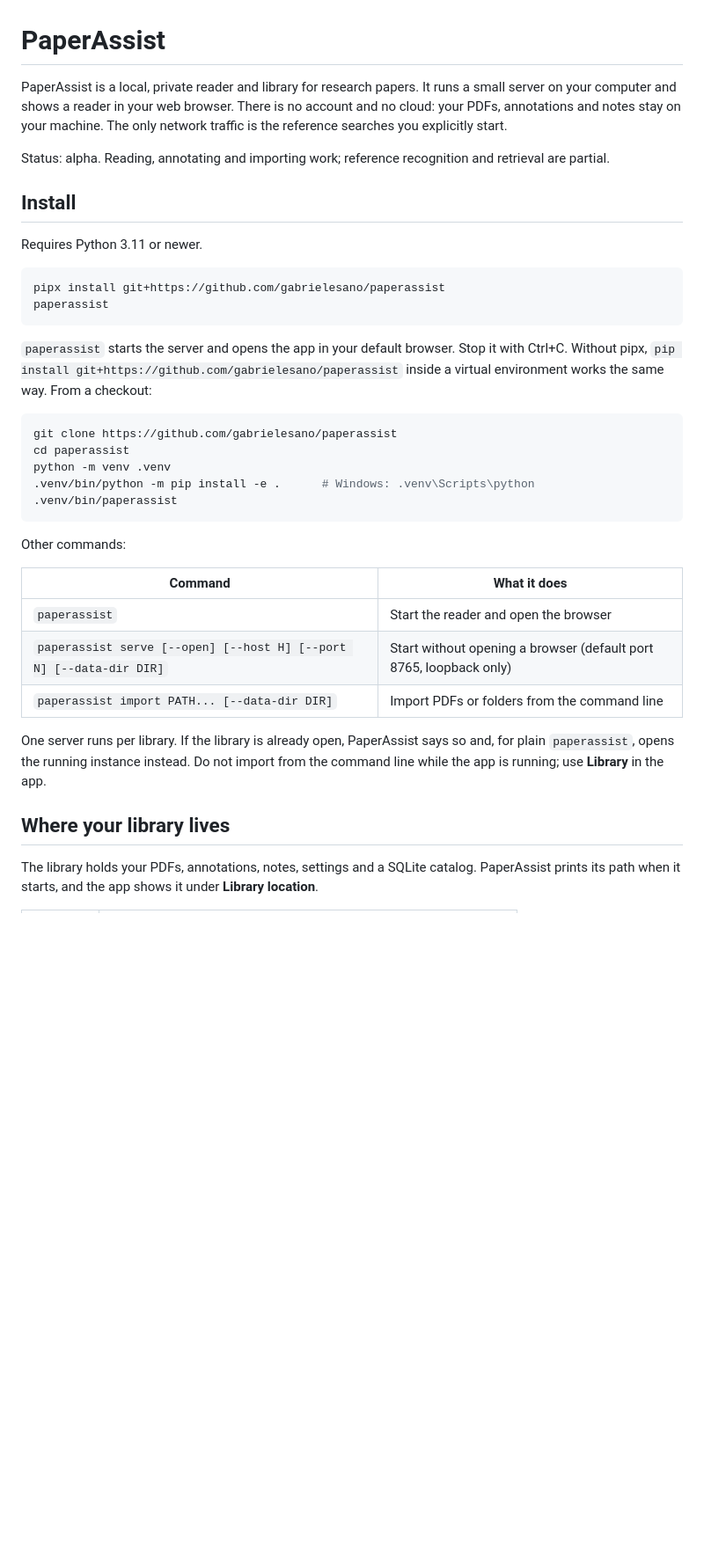
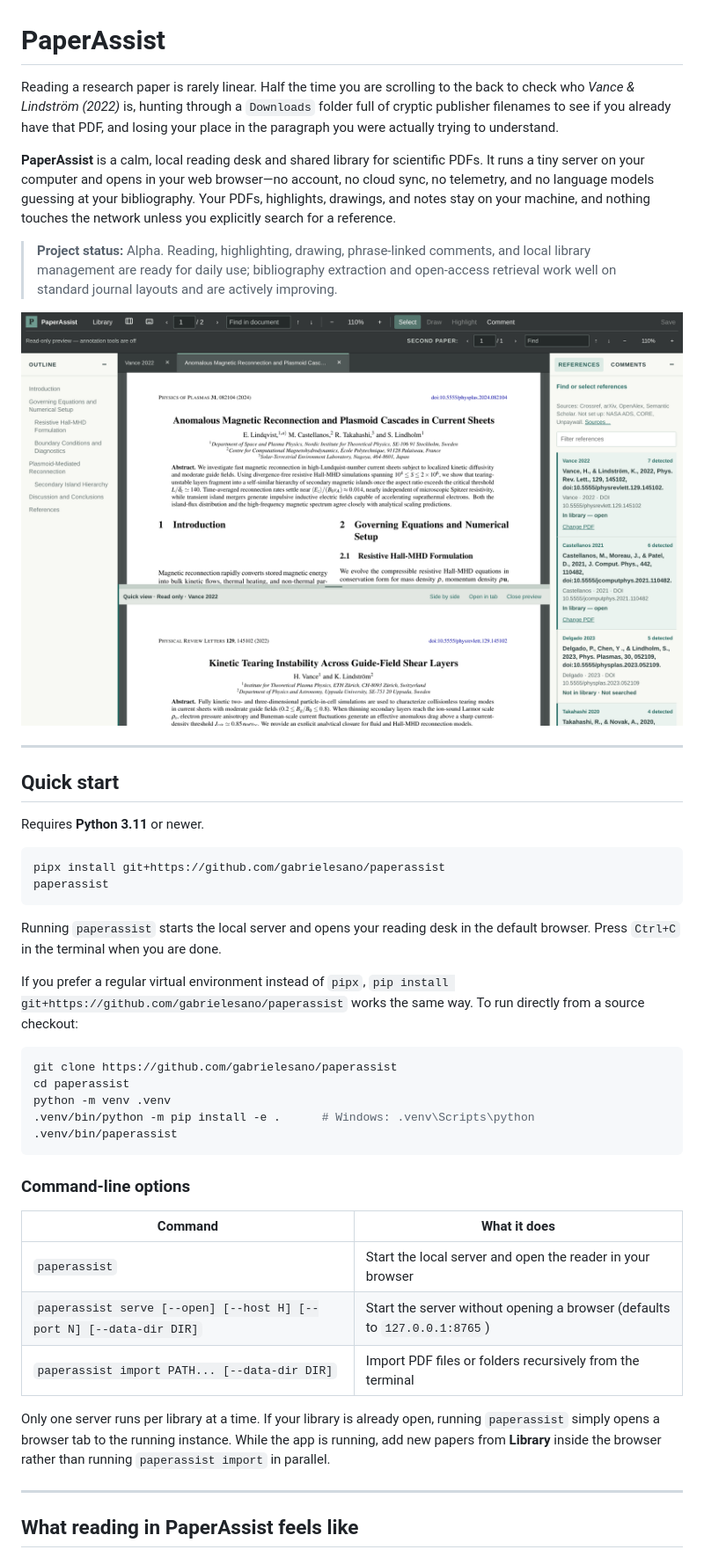
Before and after one commit to gabrielesano/paperassist, a Markdown page: README.md, the part around one of its changes. Shown at 88% size. Rendered like a GitHub page; pictures changed too: docs/screenshots/workspace-split-view.png (added); blank space fills up the shorter version.

````diff
--- a/README.md
+++ b/README.md
@@ -1,25 +1,27 @@
 # PaperAssist
 
-PaperAssist is a local, private reader and library for research papers. It runs a
-small server on your computer and shows a reader in your web browser. There is no
-account and no cloud: your PDFs, annotations and notes stay on your machine. The
-only network traffic is the reference searches you explicitly start.
+Reading a research paper is rarely linear. Half the time you are scrolling to the back to check who *Vance & Lindström (2022)* is, hunting through a `Downloads` folder full of cryptic publisher filenames to see if you already have that PDF, and losing your place in the paragraph you were actually trying to understand.
 
-Status: alpha. Reading, annotating and importing work; reference recognition and
-retrieval are partial.
+**PaperAssist** is a calm, local reading desk and shared library for scientific PDFs. It runs a tiny server on your computer and opens in your web browser—no account, no cloud sync, no telemetry, and no language models guessing at your bibliography. Your PDFs, highlights, drawings, and notes stay on your machine, and nothing touches the network unless you explicitly search for a reference.
 
-## Install
+> **Project status:** Alpha. Reading, highlighting, drawing, phrase-linked comments, and local library management are ready for daily use; bibliography extraction and open-access retrieval work well on standard journal layouts and are actively improving.
 
-Requires Python 3.11 or newer.
+![PaperAssist workspace showing the document outline on the left, a main paper with a cited paper open in Quick view below it, and ranked references on the right](docs/screenshots/workspace-split-view.png)
+
+---
+
+## Quick start
+
+Requires **Python 3.11** or newer.
 
 ```bash
 pipx install git+https://github.com/gabrielesano/paperassist
 paperassist
 ```
 
-`paperassist` starts the server and opens the app in your default browser. Stop it
-with Ctrl+C. Without pipx, `pip install git+https://github.com/gabrielesano/paperassist`
-inside a virtual environment works the same way. From a checkout:
+Running `paperassist` starts the local server and opens your reading desk in the default browser. Press `Ctrl+C` in the terminal when you are done.
+
+If you prefer a regular virtual environment instead of `pipx`, `pip install git+https://github.com/gabrielesano/paperassist` works the same way. To run directly from a source checkout:
 
 ```bash
 git clone https://github.com/gabrielesano/paperassist
@@ -29,21 +31,17 @@ python -m venv .venv
 .venv/bin/paperassist
 ```
 
-Other commands:
+### Command-line options
 
 | Command | What it does |
 | --- | --- |
-| `paperassist` | Start the reader and open the browser |
-| `paperassist serve [--open] [--host H] [--port N] [--data-dir DIR]` | Start without opening a browser (default port 8765, loopback only) |
-| `paperassist import PATH... [--data-dir DIR]` | Import PDFs or folders from the command line |
+| `paperassist` | Start the local server and open the reader in your browser |
+| `paperassist serve [--open] [--host H] [--port N] [--data-dir DIR]` | Start the server without opening a browser (defaults to `127.0.0.1:8765`) |
+| `paperassist import PATH... [--data-dir DIR]` | Import PDF files or folders recursively from the terminal |
 
-One server runs per library. If the library is already open, PaperAssist says so
-and, for plain `paperassist`, opens the running instance instead. Do not import
-from the command line while the app is running; use **Library** in the app.
+Only one server runs per library at a time. If your library is already open, running `paperassist` simply opens a browser tab to the running instance. While the app is running, add new papers from **Library** inside the browser rather than running `paperassist import` in parallel.
 
-## Where your library lives
+---
 
-The library holds your PDFs, annotations, notes, settings and a SQLite catalog.
-PaperAssist prints its path when it starts, and the app shows it under
-**Library location**.
+## What reading in PaperAssist feels like
 
````
Also changed, not shown: other parts of README.md (+112 -146 lines), docs/screenshots/annotations-and-comments.png (added), docs/screenshots/library-catalog.png (added), docs/screenshots/reference-pdfs.png (added).
